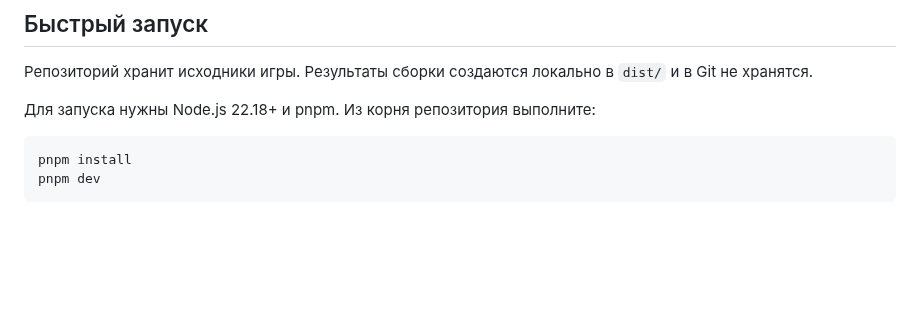
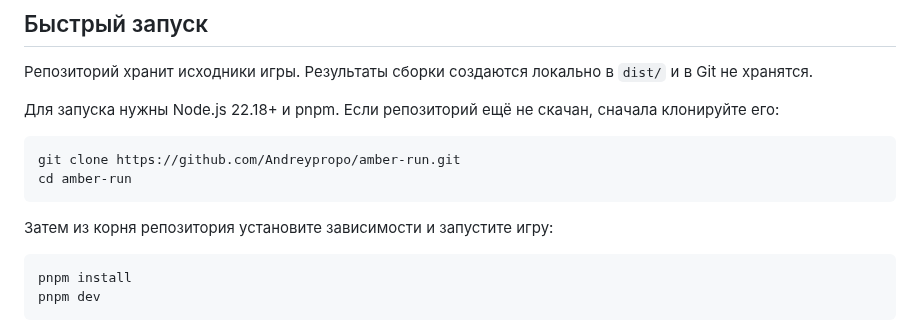
Before and after one commit to Andreypropo/amber-run, a Markdown page: README.md, the part around the change. Rendered like a GitHub page; blank space fills up the shorter version.

Commit message:
docs: add clone steps to quick start

````diff
--- a/README.md
+++ b/README.md
@@ -6,7 +6,14 @@
 
 Репозиторий хранит исходники игры. Результаты сборки создаются локально в `dist/` и в Git не хранятся.
 
-Для запуска нужны Node.js 22.18+ и pnpm. Из корня репозитория выполните:
+Для запуска нужны Node.js 22.18+ и pnpm. Если репозиторий ещё не скачан, сначала клонируйте его:
+
+```sh
+git clone https://github.com/Andreypropo/amber-run.git
+cd amber-run
+```
+
+Затем из корня репозитория установите зависимости и запустите игру:
 
 ```sh
 pnpm install
````
